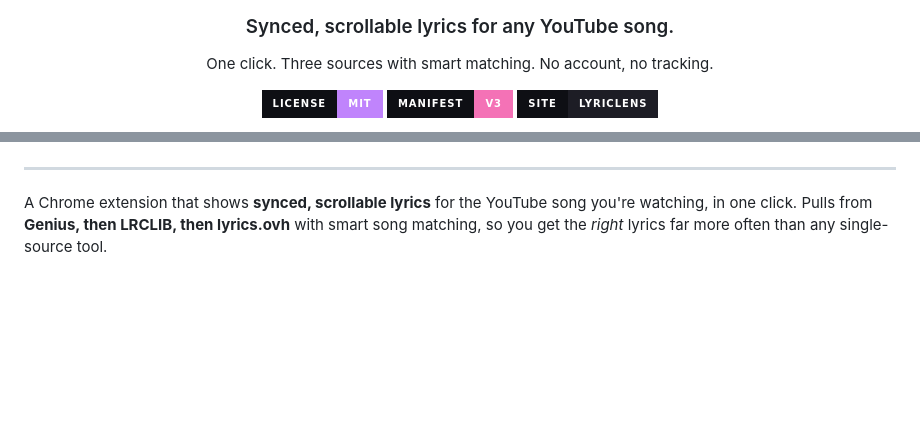
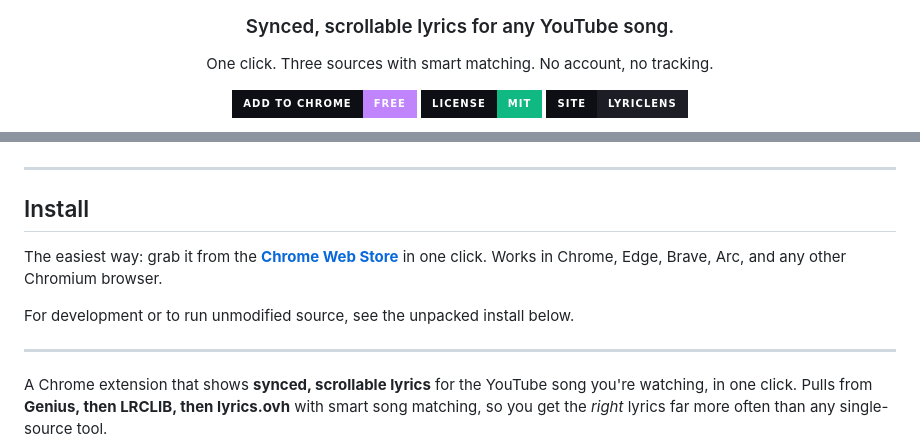
Before and after one commit to RemielDev/lyriclens, a Markdown page: README.md, 2 parts joined by grey strips. Rendered like a GitHub page; badges without logos; blank space fills up the shorter version.

Commit message:
Link to store page in README
Adds a prominent install badge linking to the published store listing and an explicit Install section right under the hero so users know they can grab it in one click instead of building from source.

```diff
--- a/README.md
+++ b/README.md
@@ -11,8 +11,8 @@
 </p>
 
 <p align="center">
-  <a href="LICENSE"><img alt="MIT License" src="https://img.shields.io/badge/license-MIT-0e0f14?style=for-the-badge&labelColor=0e0f14&color=c084fc" /></a>
-  <a href="manifest.json"><img alt="Manifest V3" src="https://img.shields.io/badge/Manifest-V3-0e0f14?style=for-the-badge&labelColor=0e0f14&color=f472b6" /></a>
+  <a href="https://chromewebstore.google.com/detail/lyriclens-lyrics-for-yout/pbgjpolljeefnaoplmonmdbpkkmfkdol"><img alt="Add to Chrome" src="https://img.shields.io/badge/Add%20to%20Chrome-Free-0e0f14?style=for-the-badge&logo=googlechrome&logoColor=eab308&labelColor=0e0f14&color=c084fc" /></a>
+  <a href="LICENSE"><img alt="MIT License" src="https://img.shields.io/badge/license-MIT-0e0f14?style=for-the-badge&labelColor=0e0f14&color=10b981" /></a>
   <a href="https://remieldev.github.io/lyriclens/"><img alt="Website" src="https://img.shields.io/badge/site-lyriclens-0e0f14?style=for-the-badge&labelColor=0e0f14&color=1d1d25" /></a>
 </p>
 
@@ -21,6 +23,14 @@
   <img alt="No deps" src="https://img.shields.io/badge/runtime%20deps-none-1c1f26?style=flat-square&color=2ea44f" />
   <img alt="Sources" src="https://img.shields.io/badge/Genius%20·%20LRCLIB%20·%20lyrics.ovh-1c1f26?style=flat-square" />
 </p>
+
+---
+
+## Install
+
+The easiest way: grab it from the **[Chrome Web Store](https://chromewebstore.google.com/detail/lyriclens-lyrics-for-yout/pbgjpolljeefnaoplmonmdbpkkmfkdol)** in one click. Works in Chrome, Edge, Brave, Arc, and any other Chromium browser.
+
+For development or to run unmodified source, see the unpacked install below.
 
 ---
 
```
Also changed, not shown: other parts of README.md (+3 -1 lines).
